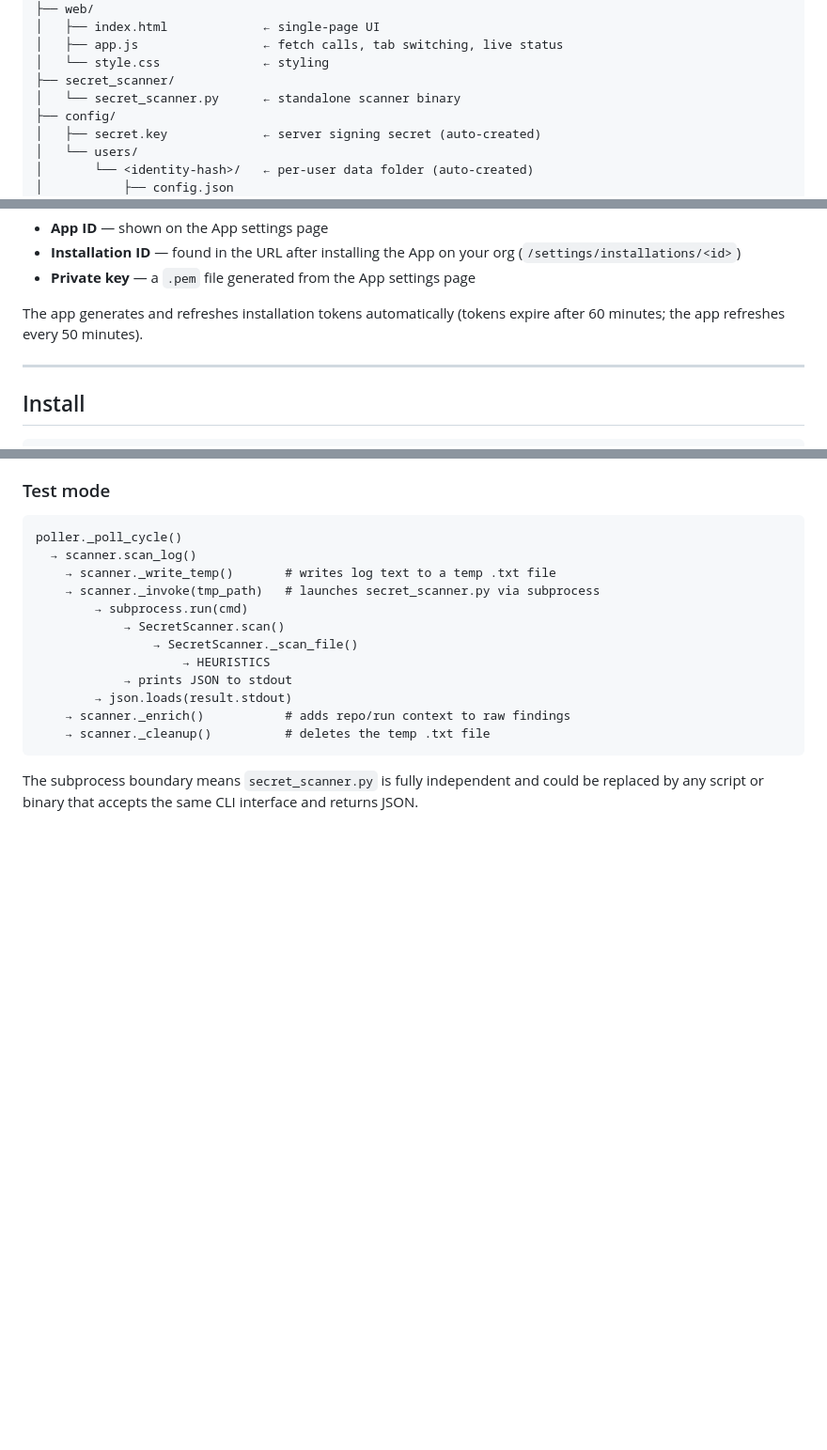
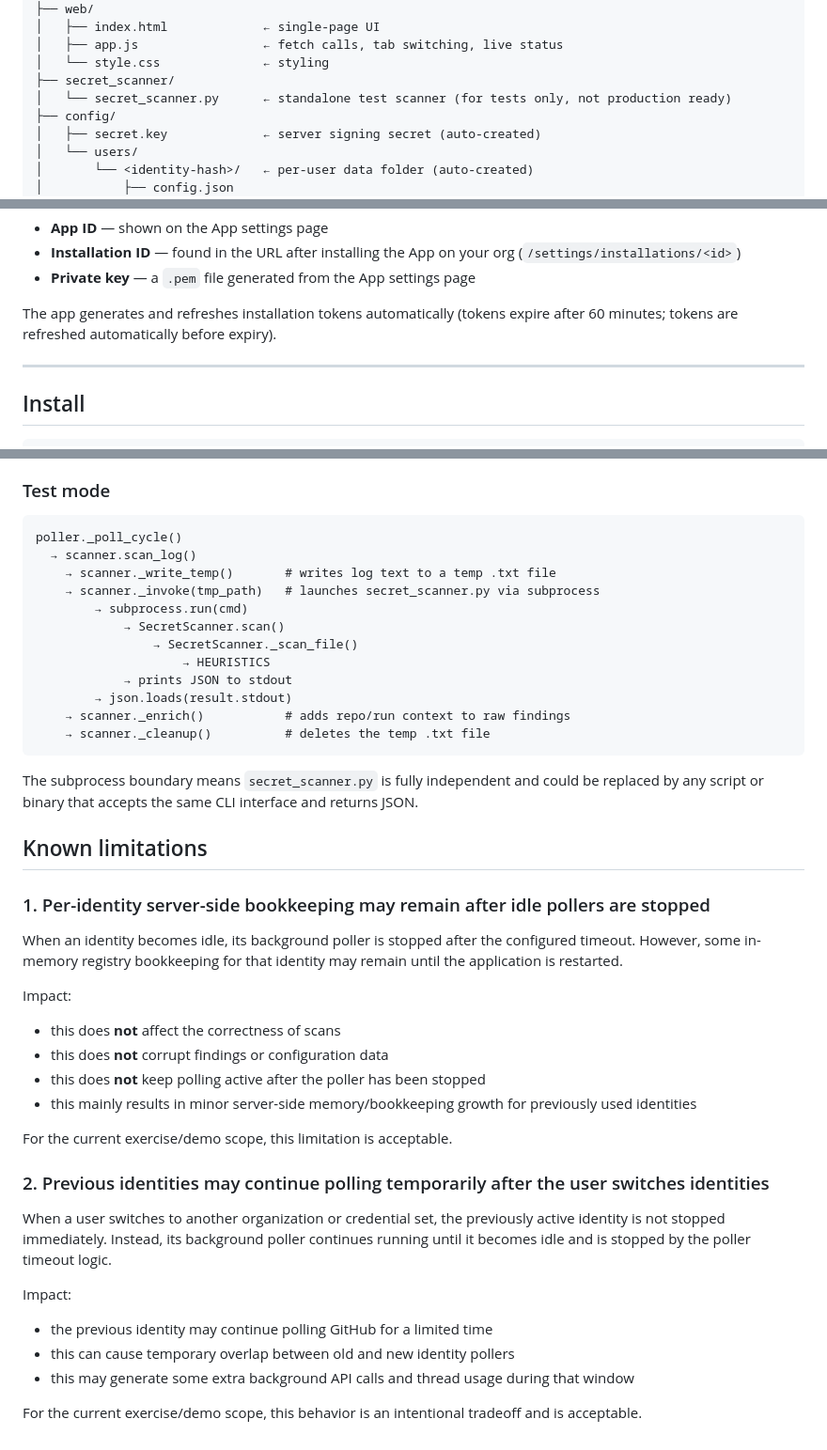
Before and after one commit to CodingExerciseOrg/gh-secret-scanner, a Markdown page: README.md, 3 parts joined by grey strips. Shown at 94% size. GitHub-like rendering; blank space fills up the shorter version.

Commit message:
Minor update README.md

````diff
--- a/README.md
+++ b/README.md
@@ -29,7 +29,7 @@ gh-secret-scanner-web/
 │   ├── app.js                 ← fetch calls, tab switching, live status
 │   └── style.css              ← styling
 ├── secret_scanner/
-│   └── secret_scanner.py      ← standalone scanner binary
+│   └── secret_scanner.py      ← standalone test scanner (for tests only, not production ready)
 ├── config/
 │   ├── secret.key             ← server signing secret (auto-created)
 │   └── users/
@@ -66,7 +66,7 @@ You will need:
 - **Installation ID** — found in the URL after installing the App on your org (`/settings/installations/<id>`)
 - **Private key** — a `.pem` file generated from the App settings page
 
-The app generates and refreshes installation tokens automatically (tokens expire after 60 minutes; the app refreshes every 50 minutes).
+The app generates and refreshes installation tokens automatically (tokens expire after 60 minutes; tokens are refreshed automatically before expiry).
 
 ---
 
@@ -279,3 +279,28 @@ poller._poll_cycle()
 ```
 
 The subprocess boundary means `secret_scanner.py` is fully independent and could be replaced by any script or binary that accepts the same CLI interface and returns JSON.
+
+## Known limitations
+
+### 1. Per-identity server-side bookkeeping may remain after idle pollers are stopped
+
+When an identity becomes idle, its background poller is stopped after the configured timeout. However, some in-memory registry bookkeeping for that identity may remain until the application is restarted.
+
+Impact:
+- this does **not** affect the correctness of scans
+- this does **not** corrupt findings or configuration data
+- this does **not** keep polling active after the poller has been stopped
+- this mainly results in minor server-side memory/bookkeeping growth for previously used identities
+
+For the current exercise/demo scope, this limitation is acceptable.
+
+### 2. Previous identities may continue polling temporarily after the user switches identities
+
+When a user switches to another organization or credential set, the previously active identity is not stopped immediately. Instead, its background poller continues running until it becomes idle and is stopped by the poller timeout logic.
+
+Impact:
+- the previous identity may continue polling GitHub for a limited time
+- this can cause temporary overlap between old and new identity pollers
+- this may generate some extra background API calls and thread usage during that window
+
+For the current exercise/demo scope, this behavior is an intentional tradeoff and is acceptable.
````
Also changed, not shown: other parts of README.md (+2 -2 lines).
